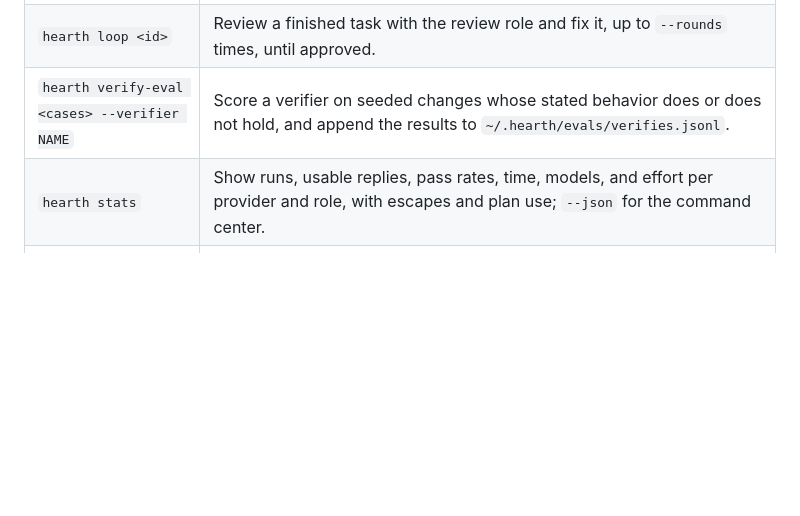
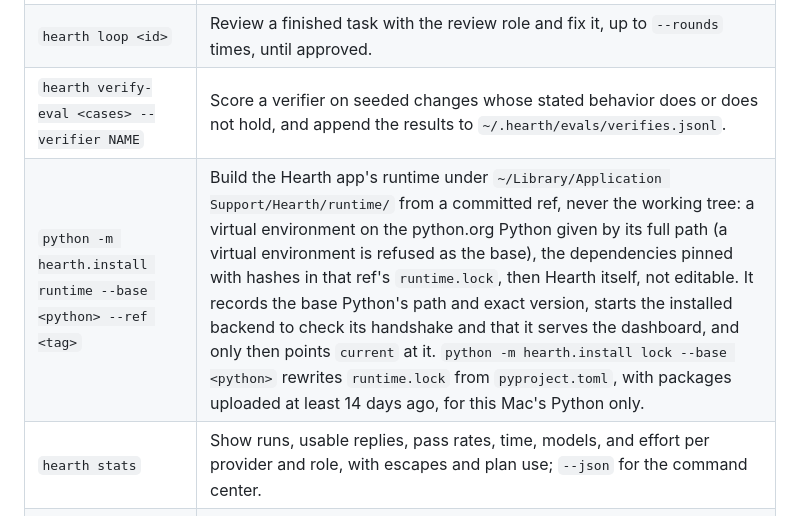
Before and after one commit to gdcruz0911/hearth, a Markdown page: docs/commands.md, the part around the change. Drawn GitHub-style; blank space fills up the shorter version.

Commit message:
docs: describe the runtime installer

```diff
--- a/docs/commands.md
+++ b/docs/commands.md
@@ -50,6 +50,7 @@ A running `hearth web` holds an update off until it stops.
 | `hearth task open <id>` | Open a task's worktree in VS Code. |
 | `hearth loop <id>` | Review a finished task with the review role and fix it, up to `--rounds` times, until approved. |
 | `hearth verify-eval <cases> --verifier NAME` | Score a verifier on seeded changes whose stated behavior does or does not hold, and append the results to `~/.hearth/evals/verifies.jsonl`. |
+| `python -m hearth.install runtime --base <python> --ref <tag>` | Build the Hearth app's runtime under `~/Library/Application Support/Hearth/runtime/` from a committed ref, never the working tree: a virtual environment on the python.org Python given by its full path (a virtual environment is refused as the base), the dependencies pinned with hashes in that ref's `runtime.lock`, then Hearth itself, not editable. It records the base Python's path and exact version, starts the installed backend to check its handshake and that it serves the dashboard, and only then points `current` at it. `python -m hearth.install lock --base <python>` rewrites `runtime.lock` from `pyproject.toml`, with packages uploaded at least 14 days ago, for this Mac's Python only. |
 | `hearth stats` | Show runs, usable replies, pass rates, time, models, and effort per provider and role, with escapes and plan use; `--json` for the command center. |
 | `hearth review-eval <cases> --reviewer NAME` | Score a reviewer on seeded changes, some with planted bugs, and append the results to `~/.hearth/evals/reviews.jsonl`. |
 | `hearth open <project>` | Open or attach to the project's tmux session: an editor, a live task list, and interactive tasks. |
```
